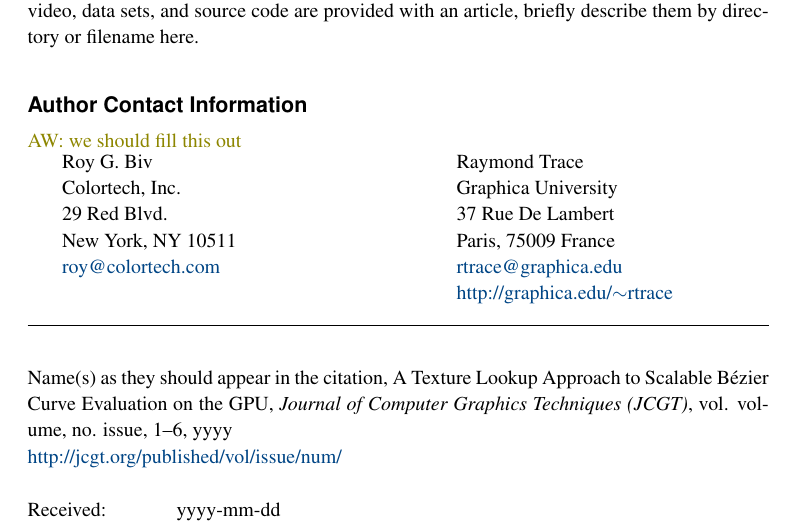
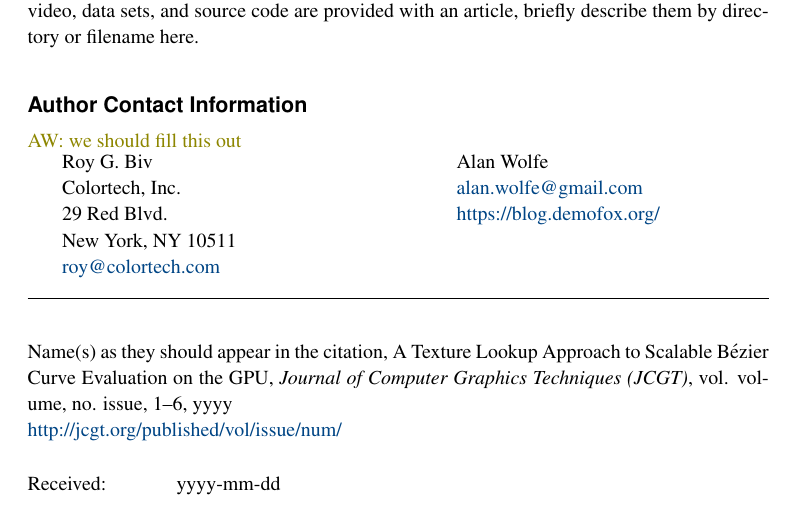
Before and after one commit to muhammadanas-x/GPU_Texture, a LaTeX document (Paper/paper.tex): part of page 6 of 6, cut so that both start at the same text. Compiled offline with pdfLaTeX.

Commit message:
My contact info

```diff
--- a/Paper/paper.tex
+++ b/Paper/paper.tex
@@ -172,12 +172,9 @@ New York, NY 10511 \newline
 \href{mailto:roy@colortech.com}{roy@colortech.com}
 &
 
-Raymond Trace \newline
-Graphica University \newline
-37 Rue De Lambert \newline
-Paris, 75009 France \newline
-\href{mailto:rtrace@graphica.edu}{rtrace@graphica.edu} \newline
-\href{http://graphica.edu/~rtrace}{http://graphica.edu/$\sim$rtrace}
+Alan Wolfe \newline
+\href{mailto:alan.wolfe@gmail.com}{alan.wolfe@gmail.com} \newline
+\href{https://blog.demofox.org/}{https://blog.demofox.org/}
 
 \end{tabular}
 
```
Also changed, not shown: Paper/paper.pdf.
